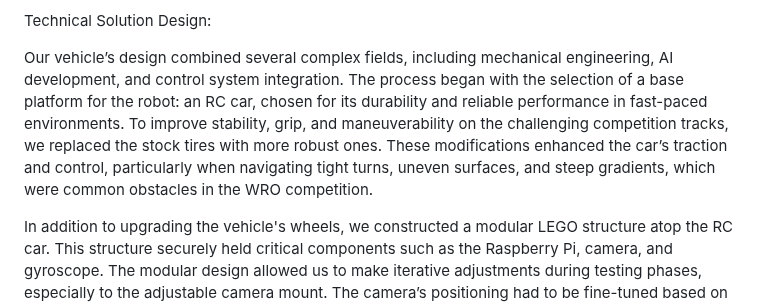
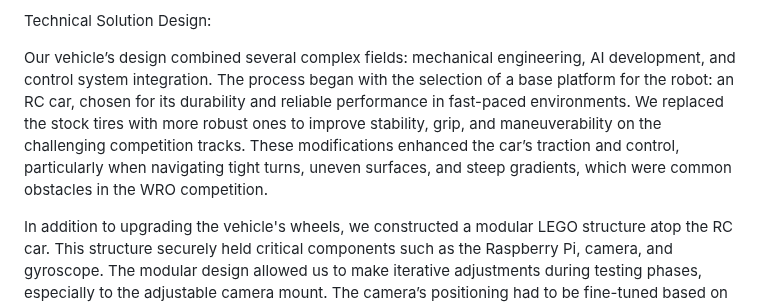
Before and after one commit to Utcassyxz/DriverUS, a Markdown page: README.md, the part around the change. GitHub-like rendering.

```diff
--- a/README.md
+++ b/README.md
@@ -22,7 +22,7 @@ Coach Fei Guo (Mentor): Coach Fei Guo brought a wealth of experience in robotics
 
 Technical Solution Design:
 
-Our vehicle’s design combined several complex fields, including mechanical engineering, AI development, and control system integration. The process began with the selection of a base platform for the robot: an RC car, chosen for its durability and reliable performance in fast-paced environments. To improve stability, grip, and maneuverability on the challenging competition tracks, we replaced the stock tires with more robust ones. These modifications enhanced the car’s traction and control, particularly when navigating tight turns, uneven surfaces, and steep gradients, which were common obstacles in the WRO competition.
+Our vehicle’s design combined several complex fields: mechanical engineering, AI development, and control system integration. The process began with the selection of a base platform for the robot: an RC car, chosen for its durability and reliable performance in fast-paced environments. We replaced the stock tires with more robust ones to improve stability, grip, and maneuverability on the challenging competition tracks. These modifications enhanced the car’s traction and control, particularly when navigating tight turns, uneven surfaces, and steep gradients, which were common obstacles in the WRO competition.
 
 In addition to upgrading the vehicle's wheels, we constructed a modular LEGO structure atop the RC car. This structure securely held critical components such as the Raspberry Pi, camera, and gyroscope. The modular design allowed us to make iterative adjustments during testing phases, especially to the adjustable camera mount. The camera’s positioning had to be fine-tuned based on specific lighting conditions and track layouts, and the modular setup made these adjustments seamless. By engineering a flexible hardware configuration, we significantly improved the vehicle's overall performance in each phase of the competition.
 
```
